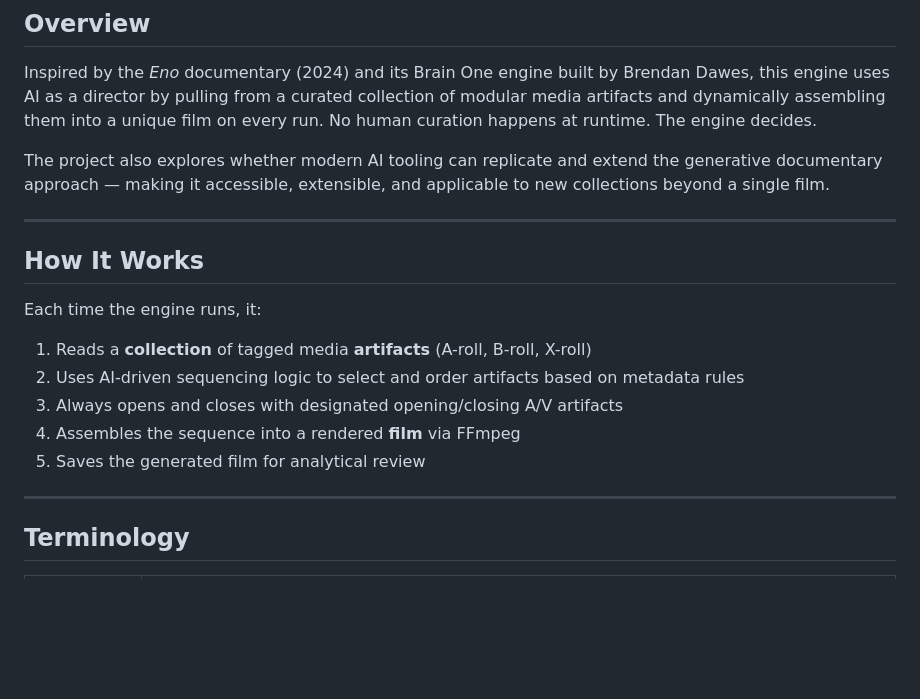
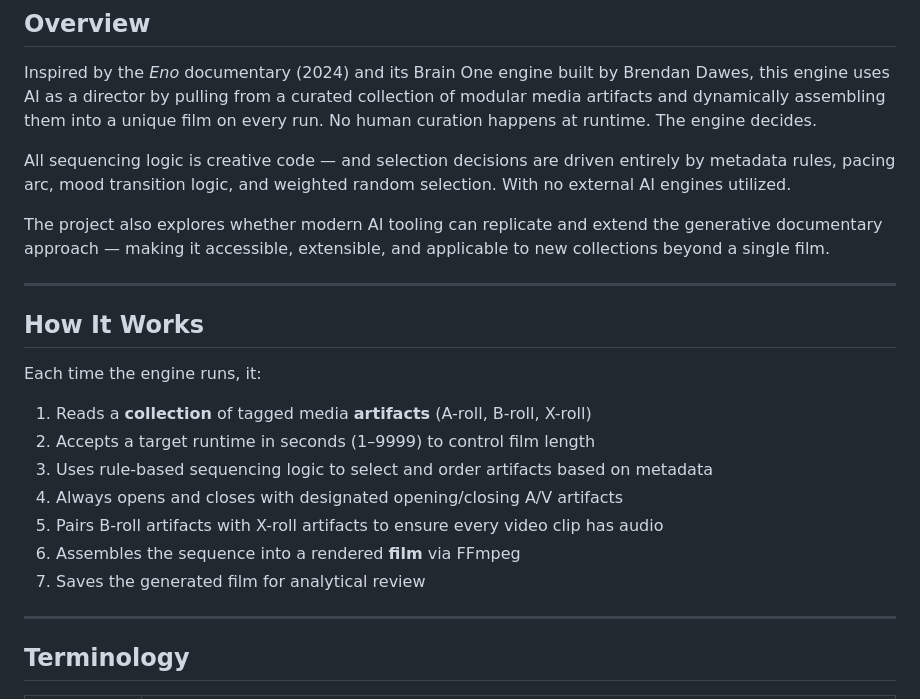
Before and after one commit to Dave-ASC1/dynamic-documentary-engine, a Markdown page: README.md, the part around one of its changes. GitHub-like rendering; blank space fills up the shorter version.

```diff
--- a/README.md
+++ b/README.md
@@ -16,6 +16,8 @@ An AI-powered generative documentary engine that dynamically assembles films fro
 
 Inspired by the *Eno* documentary (2024) and its Brain One engine built by Brendan Dawes, this engine uses AI as a director by pulling from a curated collection of modular media artifacts and dynamically assembling them into a unique film on every run. No human curation happens at runtime. The engine decides.
 
+All sequencing logic is creative code — and selection decisions are driven entirely by metadata rules, pacing arc, mood transition logic, and weighted random selection. With no external AI engines utilized.
+
 The project also explores whether modern AI tooling can replicate and extend the generative documentary approach — making it accessible, extensible, and applicable to new collections beyond a single film.
 
 ---
@@ -25,10 +27,12 @@ The project also explores whether modern AI tooling can replicate and extend the
 Each time the engine runs, it:
 
 1. Reads a **collection** of tagged media **artifacts** (A-roll, B-roll, X-roll)
-2. Uses AI-driven sequencing logic to select and order artifacts based on metadata rules
-3. Always opens and closes with designated opening/closing A/V artifacts
-4. Assembles the sequence into a rendered **film** via FFmpeg
-5. Saves the generated film for analytical review
+2. Accepts a target runtime in seconds (1–9999) to control film length
+3. Uses rule-based sequencing logic to select and order artifacts based on metadata
+4. Always opens and closes with designated opening/closing A/V artifacts
+5. Pairs B-roll artifacts with X-roll artifacts to ensure every video clip has audio
+6. Assembles the sequence into a rendered **film** via FFmpeg
+7. Saves the generated film for analytical review
 
 ---
 
```
Also changed, not shown: other parts of README.md (+28 -10 lines).
